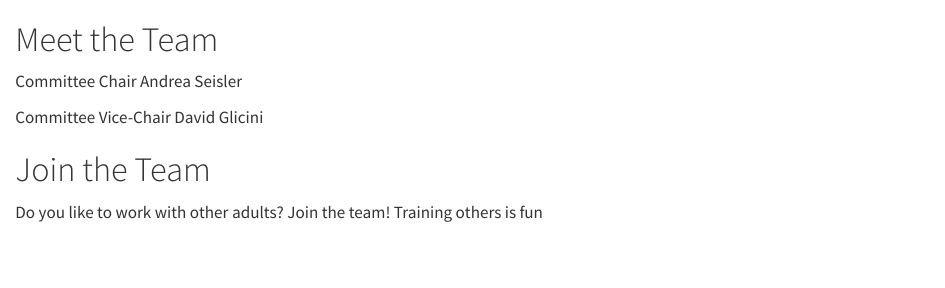
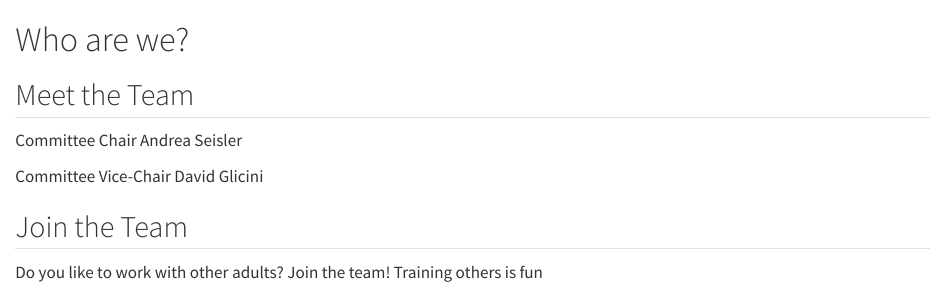
Before and after one commit to jvc-training/training, a Quarto document (src/about.qmd): the page in a window 1100 px wide, from its top. Rendered offline with R 4.5, knitr and Pandoc in place of Quarto, with nearby package versions.

Commit message:
re-organize

```diff
--- a/src/_quarto.yml
+++ b/src/_quarto.yml
@@ -20,7 +20,7 @@ book:
 
   chapters:
     - index.qmd # This is the file that contains the front matter, found in the root of the repository
-    - part: about/about.qmd
+    - about/about.qmd
     - part: about/why.qmd
     - part: requirements/requirements.qmd
       chapters:
--- a/src/about/about.qmd
+++ b/src/about.qmd
@@ -1,4 +1,6 @@
-# Meet the Team
+# Who are we? {-}
+
+## Meet the Team
 
 Committee Chair
 Andrea Seisler
@@ -6,6 +8,6 @@ Andrea Seisler
 Committee Vice-Chair
 David Glicini
 
-# Join the Team
+## Join the Team
 
 Do you like to work with other adults? Join the team! Training others is fun
```
Also changed, not shown: src/about/why.qmd (deleted, +0 -5 lines), docs/search.json, 1 other file.
